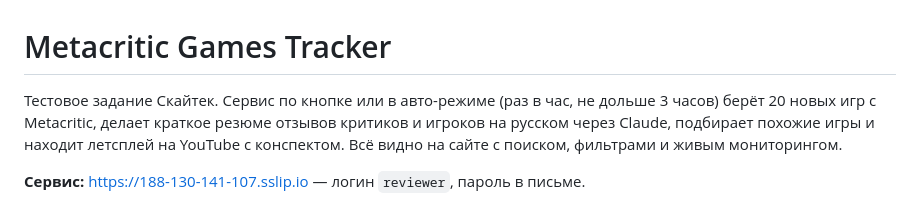
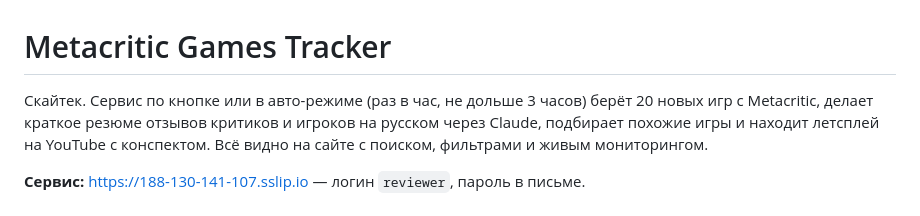
Before and after one commit to Dzuba110729/metacritic-games-tracker, a Markdown page: README.md, the part around the change. GitHub-like rendering.

```diff
--- a/README.md
+++ b/README.md
@@ -1,6 +1,6 @@
 # Metacritic Games Tracker
 
-Тестовое задание Скайтек. Сервис по кнопке или в авто-режиме (раз в час, не дольше 3 часов)
+Скайтек. Сервис по кнопке или в авто-режиме (раз в час, не дольше 3 часов)
 берёт 20 новых игр с Metacritic, делает краткое резюме отзывов критиков и игроков на русском через Claude, подбирает похожие игры и находит
 летсплей на YouTube с конспектом. Всё видно на сайте с поиском, фильтрами и живым мониторингом.
 
```
